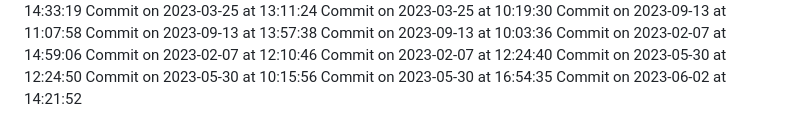
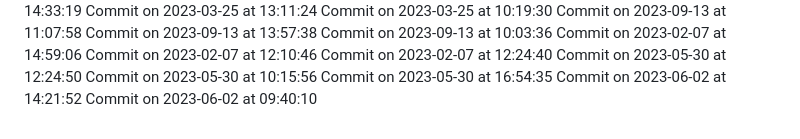
Before and after one commit to HridoyVaraby/coming_soon, a Markdown page: commits.md, the part around the change. GitHub-like rendering.

Commit message:
Commit for 2023-06-02 at 09:40:10

```diff
--- a/commits.md
+++ b/commits.md
@@ -474,3 +474,4 @@ Commit on 2023-05-30 at 12:24:50
 Commit on 2023-05-30 at 10:15:56
 Commit on 2023-05-30 at 16:54:35
 Commit on 2023-06-02 at 14:21:52
+Commit on 2023-06-02 at 09:40:10
```
